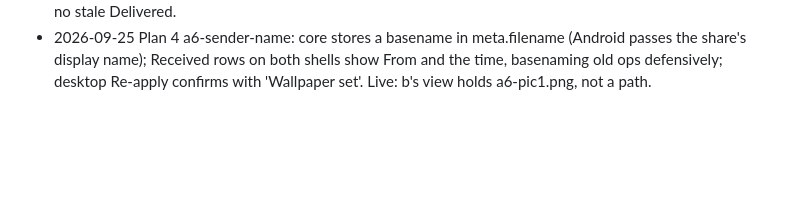
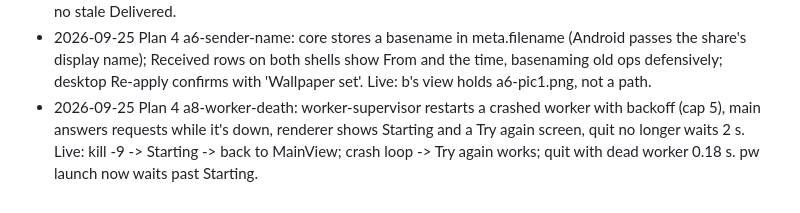
Before and after one commit to pqmcgill/pear-wallpaper, a Markdown page: docs/notes/JOURNAL.md, the part around the change. Rendered like a GitHub page; blank space fills up the shorter version.

Commit message:
docs(journal): Plan 4 a8-worker-death
Co-Authored-By: Claude Opus 5.5 (1M context) <noreply@anthropic.com>

```diff
--- a/docs/notes/JOURNAL.md
+++ b/docs/notes/JOURNAL.md
@@ -604,3 +604,4 @@
 - 2026-09-25 Plan 4 c1-newest-wins: _newestUnappliedForMe returns null once the newest send for this device is acked (same rule as superseded); _checkIncoming/_relayBlobs share a busy/dirty sweep gate. Live: offline device that missed two sends now ends on the newest, older reads superseded.
 - 2026-09-25 Plan 4 a2-send-status: Send rows no longer carry the newest send's status; a Recently sent list shows each send's picture, time and per-target status in Android's wording. Live: picking a new picture shows no stale Delivered.
 - 2026-09-25 Plan 4 a6-sender-name: core stores a basename in meta.filename (Android passes the share's display name); Received rows on both shells show From <sender> and the time, basenaming old ops defensively; desktop Re-apply confirms with 'Wallpaper set'. Live: b's view holds a6-pic1.png, not a path.
+- 2026-09-25 Plan 4 a8-worker-death: worker-supervisor restarts a crashed worker with backoff (cap 5), main answers requests while it's down, renderer shows Starting and a Try again screen, quit no longer waits 2 s. Live: kill -9 -> Starting -> back to MainView; crash loop -> Try again works; quit with dead worker 0.18 s. pw launch now waits past Starting.
```
